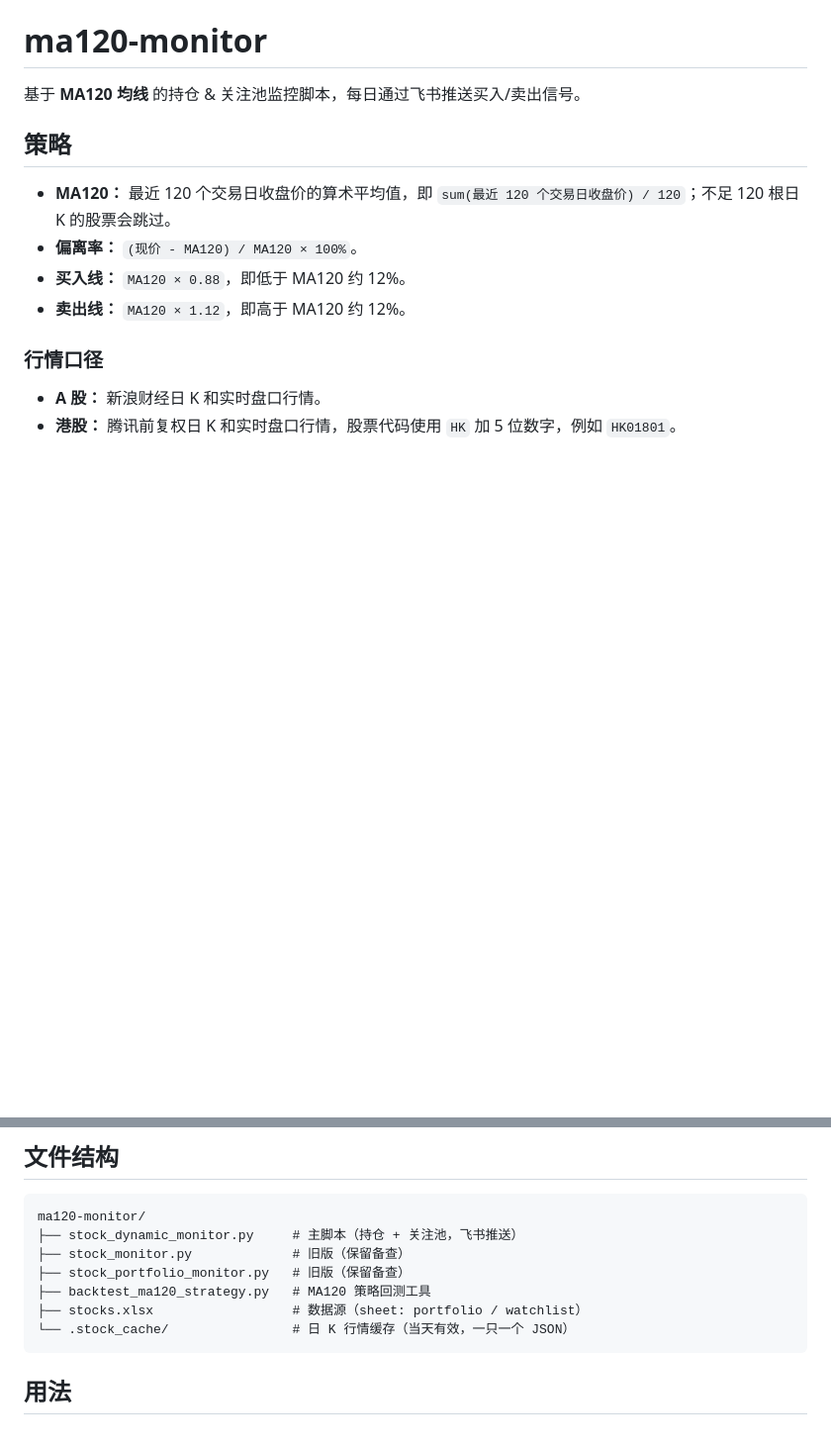
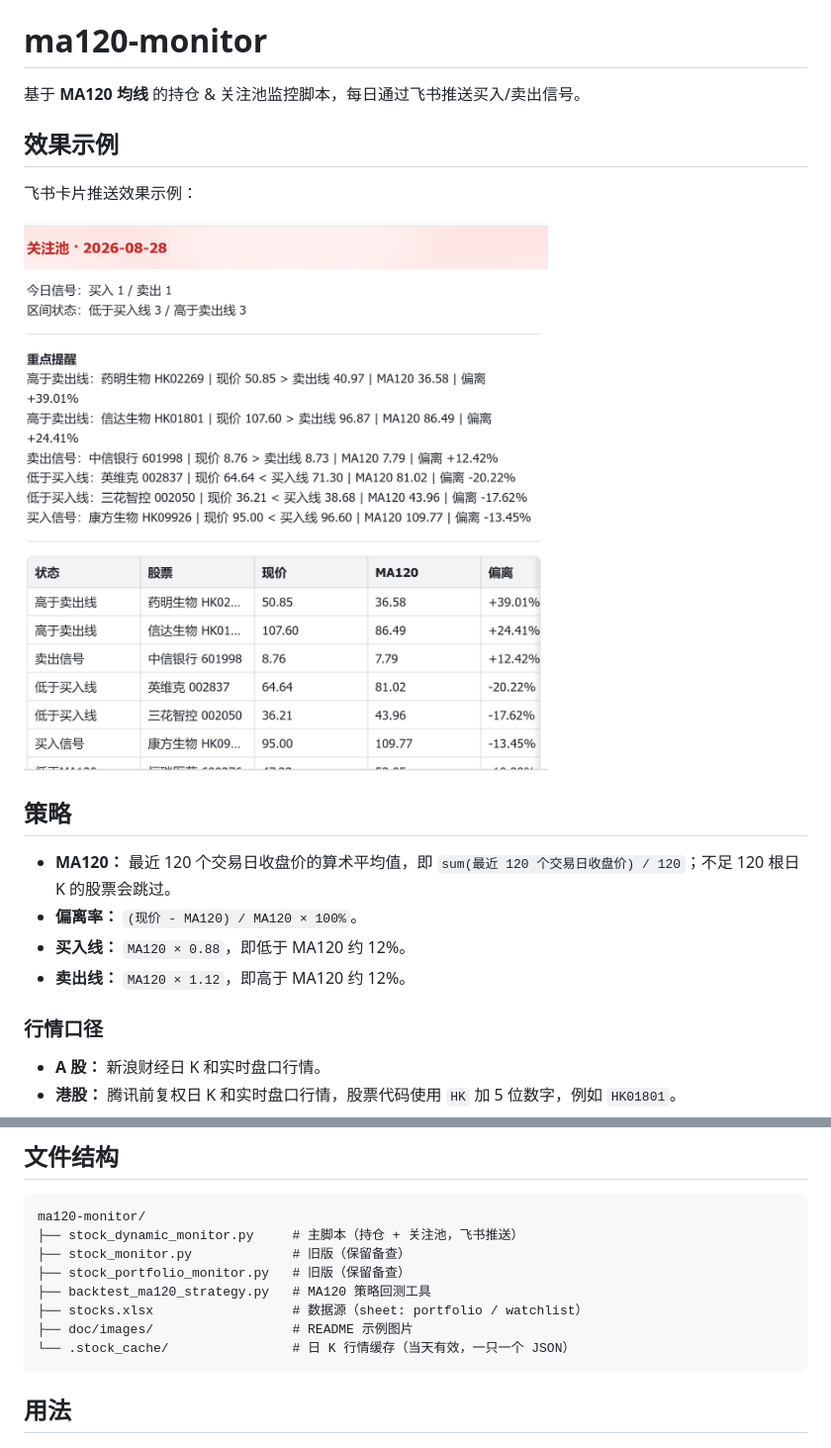
Before and after one commit to fanyohom/ma120-monitor, a Markdown page: README.md, 2 parts joined by grey strips. Shown: that part at 99% size. Drawn GitHub-style; pictures changed too: doc/images/Snipaste_2026-08-28_16-26-19.png (added); blank space fills up the shorter version.

Commit message:
docs: 【README】补充飞书卡片效果示例

````diff
--- a/README.md
+++ b/README.md
@@ -1,6 +1,12 @@
 # ma120-monitor
 
 基于 **MA120 均线** 的持仓 & 关注池监控脚本，每日通过飞书推送买入/卖出信号。
+
+## 效果示例
+
+飞书卡片推送效果示例：
+
+![飞书 MA120 监控卡片示例](doc/images/Snipaste_2026-08-28_16-26-19.png)
 
 ## 策略
 
@@ -35,6 +41,7 @@ ma120-monitor/
 ├── stock_portfolio_monitor.py   # 旧版（保留备查）
 ├── backtest_ma120_strategy.py   # MA120 策略回测工具
 ├── stocks.xlsx                  # 数据源（sheet: portfolio / watchlist）
+├── doc/images/                  # README 示例图片
 └── .stock_cache/                # 日 K 行情缓存（当天有效，一只一个 JSON）
 ```
 
````
